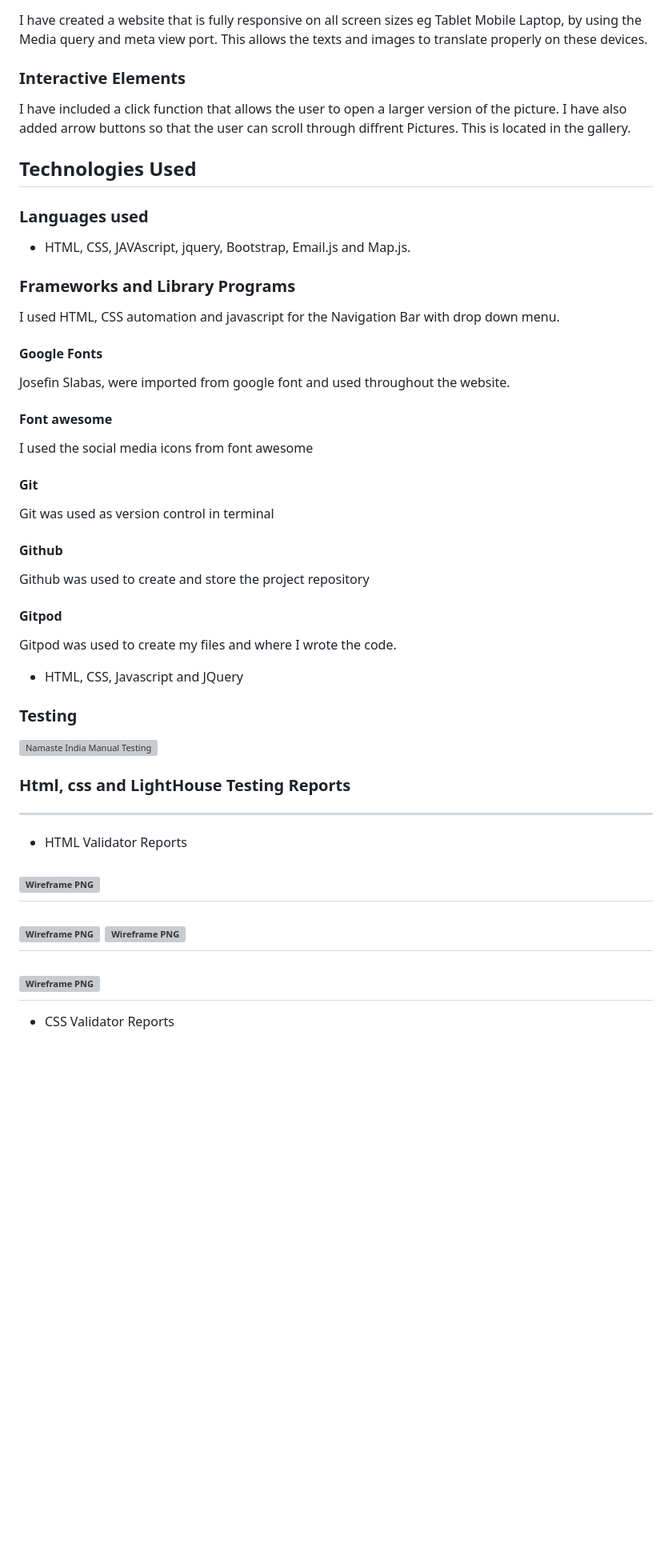
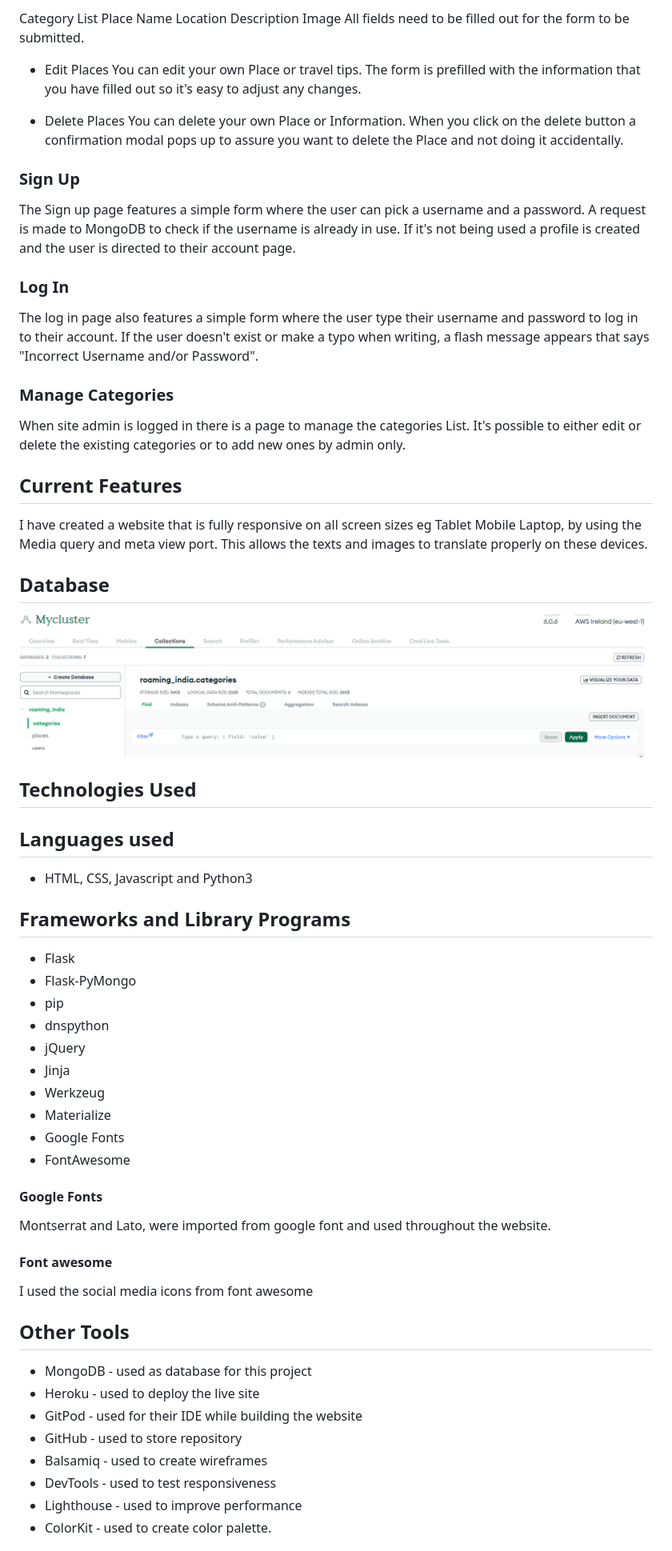
Before and after one commit to Killol14/Roaming-In-India, a Markdown page: README.md, the part around the change printed below. Shown: that part at 80% size. Drawn GitHub-style; pictures changed too: static/images/README.img/mongo.PNG (added); blank space fills up the shorter version; grey boxes are pictures that could not be loaded.

Commit message:
this will commit README.md file

```diff
--- a/README.md
+++ b/README.md
@@ -199,54 +196,62 @@ I have added social media links to Facebook, Instagram, Linkedin and Twitter. Ev
+Category List
+Place Name
+Location
+Description
+Image
+All fields need to be filled out for the form to be submitted.
+
+* Edit Places You can edit your own Place or travel tips. The form is prefilled with the information that you have filled out so it's easy to adjust any changes.
+
+* Delete Places You can delete your own Place or Information. When you click on the delete button a confirmation modal pops up to assure you want to delete the Place and not doing it accidentally.
+
+### Sign Up
+The Sign up page features a simple form where the user can pick a username and a password. A request is made to MongoDB to check if the username is already in use. If it's not being used a profile is created and the user is directed to their account page.
+
+### Log In
+The log in page also features a simple form where the user type their username and password to log in to their account. If the user doesn't exist or make a typo when writing, a flash message appears that says "Incorrect Username and/or Password".
+
+### Manage Categories
+When site admin is logged in there is a page to manage the categories List. It's possible to either edit or delete the existing categories or to add new ones by admin only.
+## Current Features
 
 I have created a website that is fully responsive on all screen sizes eg Tablet Mobile Laptop, by using the Media query and meta view port. This allows the texts and images to translate properly on these devices.
-### Interactive Elements
+## Database
 
-I have included a click function that allows the user to open a larger version of the picture. I have also added arrow buttons so that the user can scroll through diffrent Pictures. This is located in the gallery.
+![Roming-In-India Mongodb](static/images/README.img/mongo.PNG)
 
 ## Technologies Used
-### Languages used
+## Languages used
 
-* HTML, CSS, JAVAscript, jquery, Bootstrap, Email.js and Map.js.
+ * HTML, CSS, Javascript and Python3
 
-### Frameworks and Library Programs
+## Frameworks and Library Programs
 
-I used HTML, CSS automation and javascript for the Navigation Bar with drop down menu.
-
+ * Flask
+ * Flask-PyMongo
+ * pip
+ * dnspython
+ * jQuery
+ * Jinja
+ * Werkzeug
+ * Materialize
+ * Google Fonts
+ * FontAwesome
 ####  Google Fonts
 
-Josefin Slabas, were imported from google font and used throughout the website.
+Montserrat and Lato, were imported from google font and used throughout the website.
 
 ####  Font awesome
 
 I used the social media icons from font awesome
 
-####  Git
-
-Git was used as version control in terminal
-
-####  Github
-
-Github was used to create and store the project repository
-
-####  Gitpod
-
-Gitpod was used to create my files and where I wrote the code.
-
-* HTML, CSS, Javascript and JQuery
-
-### Testing
-
-![Namaste India Manual Testing](TESTING.md)
-### Html, css and LightHouse Testing Reports
-----------
-* HTML Validator Reports
-
-![Wireframe PNG](assets/images/images/README.img/Html1.PNG)
------
-![Wireframe PNG](assets/images/images/README.img/Gallery.html1.PNG)
-![Wireframe PNG](assets/images/images/README.img/Gallery.html2.PNG)
------
-![Wireframe PNG](assets/images/images/README.img/Gallery.html2.PNG)
-----------
-* CSS Validator Reports
+##  Other Tools
+ * MongoDB - used as database for this project
+ * Heroku - used to deploy the live site
+ * GitPod - used for their IDE while building the website
+ * GitHub - used to store repository
+ * Balsamiq - used to create wireframes
+ * DevTools - used to test responsiveness
+ * Lighthouse - used to improve performance
+ * ColorKit - used to create color palette.
 
 
```
Also changed, not shown: other parts of README.md (+91 -117 lines), static/images/README.img/colorkit (1).png (added), 2 other files.
